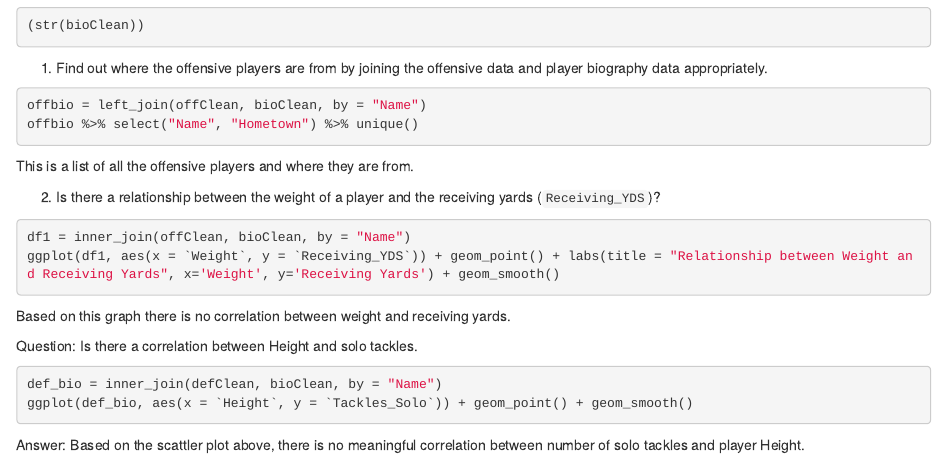
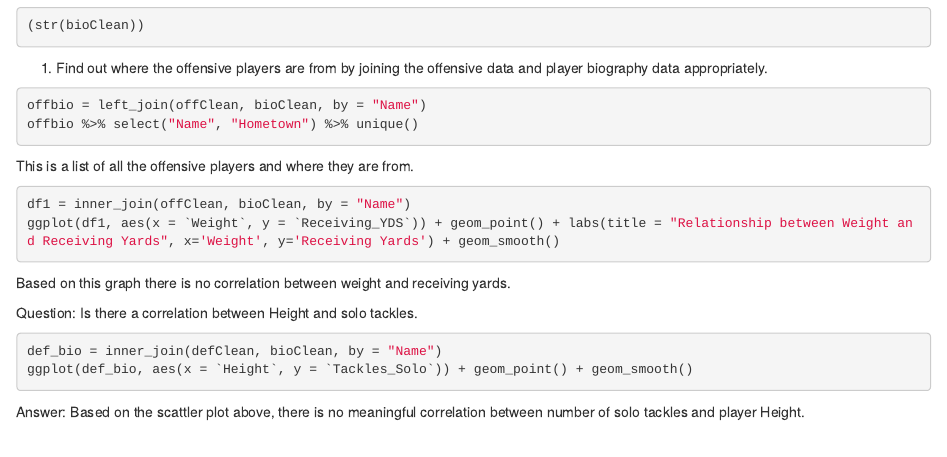
Before and after one commit to jebirkner/ds202_lab4, an R Markdown document (team.Rmd): the page in a window 1100 px wide, from 1010 px down. Rendered offline with R 4.5, knitr and Pandoc, with nearby package versions; the code chunks are not run, so their results and figures are left out.

Commit message:
deleted unecessary text

````diff
--- a/team.Rmd
+++ b/team.Rmd
@@ -77,8 +77,6 @@ offbio %>% select("Name", "Hometown") %>% unique()
 
 This is a list of all the offensive players and where they are from.
 
-2. Is there a relationship between the weight of a player and the receiving yards (`Receiving_YDS`)?
-
 ```{r}
 df1 = inner_join(offClean, bioClean, by = "Name")
 ggplot(df1, aes(x = `Weight`, y = `Receiving_YDS`)) + geom_point() + labs(title = "Relationship between Weight and Receiving Yards", x='Weight', y='Receiving Yards') + geom_smooth()
````
